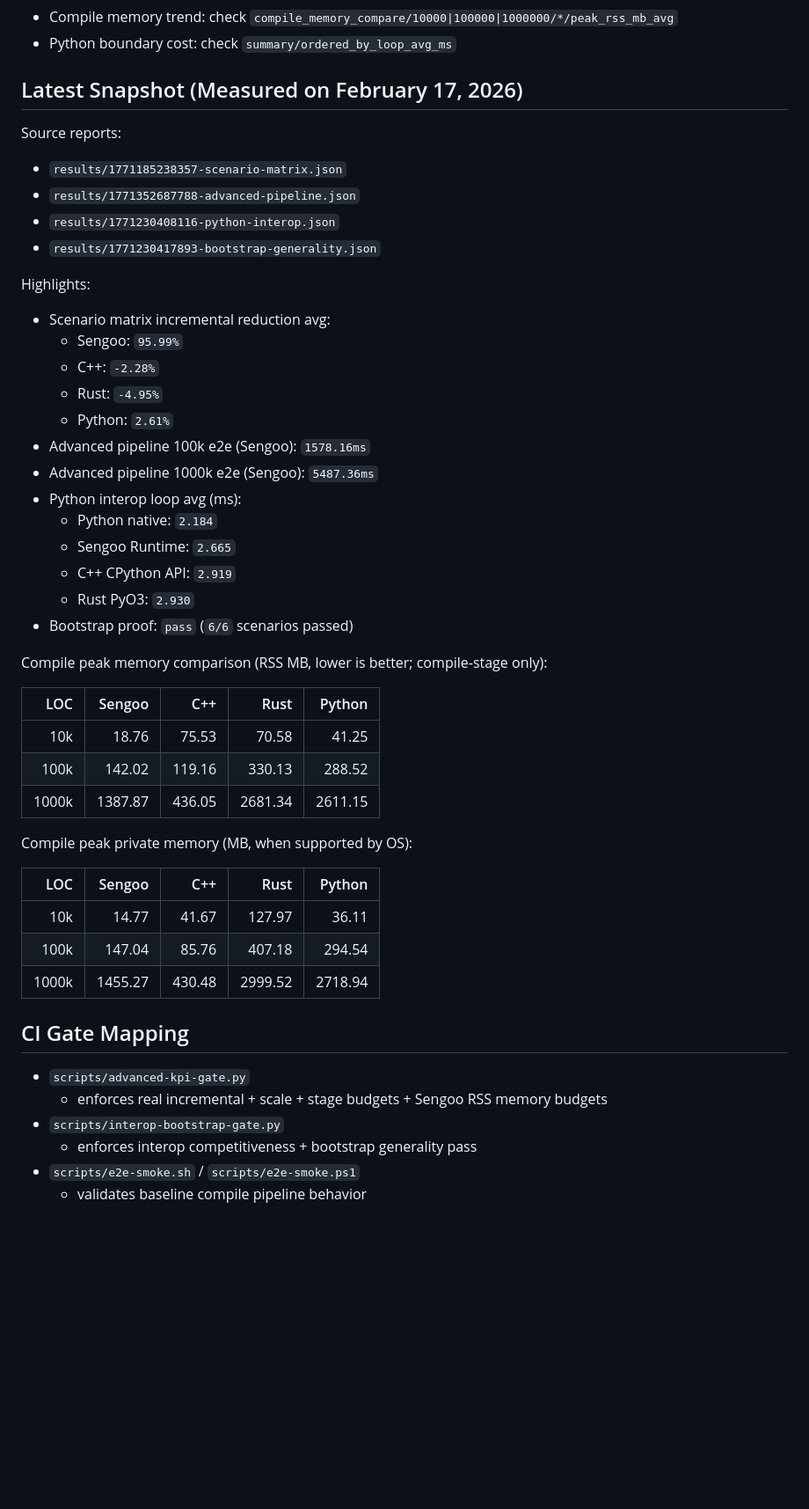
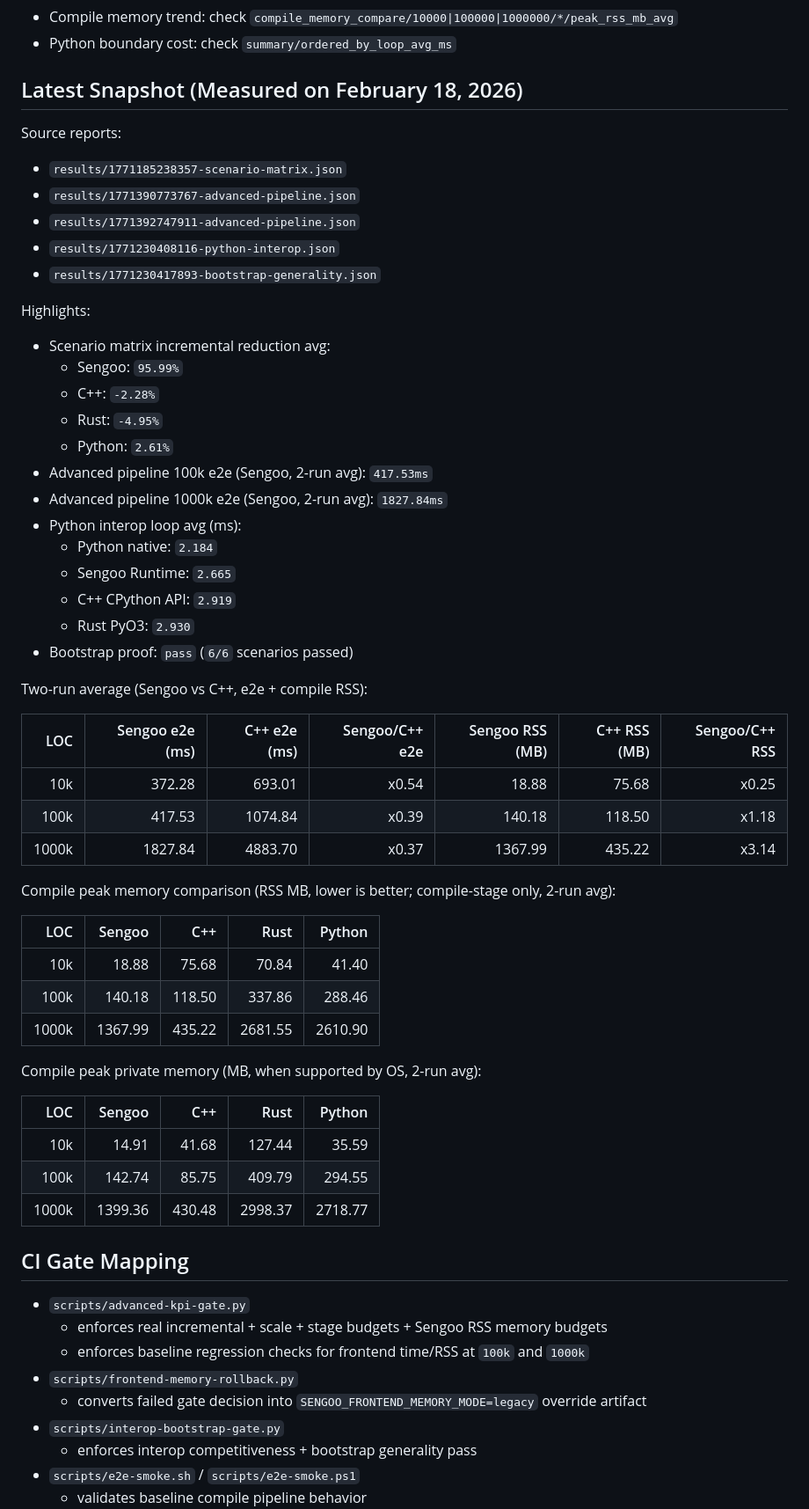
Before and after one commit to Hyper66666/bench, a Markdown page: README.md, the part around one of its changes. Shown at 88% size. Drawn GitHub-style; blank space fills up the shorter version.

Commit message:
docs(readme): update latest 2-run benchmark comparison snapshot

```diff
--- a/README.md
+++ b/README.md
@@ -230,12 +243,13 @@ Quick interpretation checklist:
 - Compile memory trend: check `compile_memory_compare/10000|100000|1000000/*/peak_rss_mb_avg`
 - Python boundary cost: check `summary/ordered_by_loop_avg_ms`
 
-## Latest Snapshot (Measured on February 17, 2026)
+## Latest Snapshot (Measured on February 18, 2026)
 
 Source reports:
 
 - `results/1771185238357-scenario-matrix.json`
-- `results/1771352687788-advanced-pipeline.json`
+- `results/1771390773767-advanced-pipeline.json`
+- `results/1771392747911-advanced-pipeline.json`
 - `results/1771230408116-python-interop.json`
 - `results/1771230417893-bootstrap-generality.json`
 
@@ -246,8 +260,8 @@ Highlights:
   - C++: `-2.28%`
   - Rust: `-4.95%`
   - Python: `2.61%`
-- Advanced pipeline 100k e2e (Sengoo): `1578.16ms`
-- Advanced pipeline 1000k e2e (Sengoo): `5487.36ms`
+- Advanced pipeline 100k e2e (Sengoo, 2-run avg): `417.53ms`
+- Advanced pipeline 1000k e2e (Sengoo, 2-run avg): `1827.84ms`
 - Python interop loop avg (ms):
   - Python native: `2.184`
   - Sengoo Runtime: `2.665`
@@ -255,26 +269,37 @@ Highlights:
   - Rust PyO3: `2.930`
 - Bootstrap proof: `pass` (`6/6` scenarios passed)
 
-Compile peak memory comparison (RSS MB, lower is better; compile-stage only):
+Two-run average (Sengoo vs C++, e2e + compile RSS):
+
+| LOC | Sengoo e2e (ms) | C++ e2e (ms) | Sengoo/C++ e2e | Sengoo RSS (MB) | C++ RSS (MB) | Sengoo/C++ RSS |
+|---:|---:|---:|---:|---:|---:|---:|
+| 10k | 372.28 | 693.01 | x0.54 | 18.88 | 75.68 | x0.25 |
+| 100k | 417.53 | 1074.84 | x0.39 | 140.18 | 118.50 | x1.18 |
+| 1000k | 1827.84 | 4883.70 | x0.37 | 1367.99 | 435.22 | x3.14 |
+
+Compile peak memory comparison (RSS MB, lower is better; compile-stage only, 2-run avg):
 
 | LOC | Sengoo | C++ | Rust | Python |
 |---:|---:|---:|---:|---:|
-| 10k | 18.76 | 75.53 | 70.58 | 41.25 |
-| 100k | 142.02 | 119.16 | 330.13 | 288.52 |
-| 1000k | 1387.87 | 436.05 | 2681.34 | 2611.15 |
+| 10k | 18.88 | 75.68 | 70.84 | 41.40 |
+| 100k | 140.18 | 118.50 | 337.86 | 288.46 |
+| 1000k | 1367.99 | 435.22 | 2681.55 | 2610.90 |
 
-Compile peak private memory (MB, when supported by OS):
+Compile peak private memory (MB, when supported by OS, 2-run avg):
 
 | LOC | Sengoo | C++ | Rust | Python |
 |---:|---:|---:|---:|---:|
-| 10k | 14.77 | 41.67 | 127.97 | 36.11 |
-| 100k | 147.04 | 85.76 | 407.18 | 294.54 |
-| 1000k | 1455.27 | 430.48 | 2999.52 | 2718.94 |
+| 10k | 14.91 | 41.68 | 127.44 | 35.59 |
+| 100k | 142.74 | 85.75 | 409.79 | 294.55 |
+| 1000k | 1399.36 | 430.48 | 2998.37 | 2718.77 |
 
 ## CI Gate Mapping
 
 - `scripts/advanced-kpi-gate.py`
   - enforces real incremental + scale + stage budgets + Sengoo RSS memory budgets
+  - enforces baseline regression checks for frontend time/RSS at `100k` and `1000k`
+- `scripts/frontend-memory-rollback.py`
+  - converts failed gate decision into `SENGOO_FRONTEND_MEMORY_MODE=legacy` override artifact
 - `scripts/interop-bootstrap-gate.py`
   - enforces interop competitiveness + bootstrap generality pass
 - `scripts/e2e-smoke.sh` / `scripts/e2e-smoke.ps1`
```
Also changed, not shown: other parts of README.md (+73 -94 lines).
